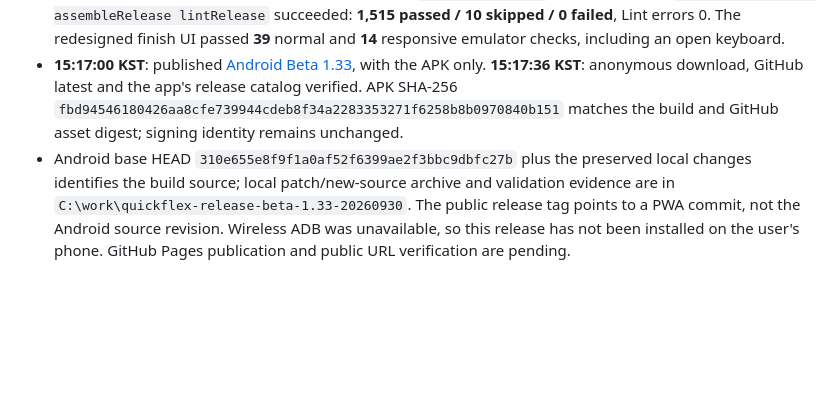
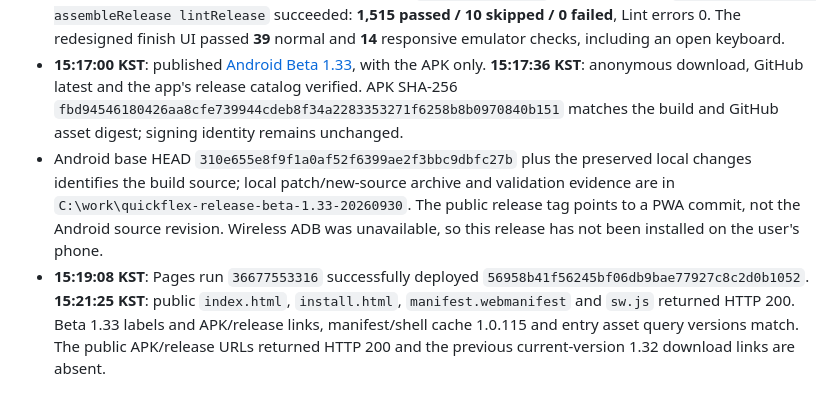
Before and after one commit to jamaica8612/quickflex-sales, a Markdown page: docs/WORKLOG.md, the part around the change. Drawn GitHub-style; blank space fills up the shorter version.

Commit message:
docs: record Beta 1.33 public deployment verification

```diff
--- a/docs/WORKLOG.md
+++ b/docs/WORKLOG.md
@@ -1668,4 +1668,5 @@ Browser checks:
 - Use `scripts/release.mjs --pwa 1.0.115 --android 1.33` to align the PWA footer, installation guide, APK and release links, manifest, shell cache, entry URLs and release assertions. No PWA application logic, database or Edge Function changes are included.
 - Local validation: `scripts/release.mjs --check` passed for all 23 tracked assets; JavaScript syntax checks passed for 69 files; full Node suite passed **648/648**; `git diff --check` passed. Android `testDebugUnitTest assembleRelease lintRelease` succeeded: **1,515 passed / 10 skipped / 0 failed**, Lint errors 0. The redesigned finish UI passed **39** normal and **14** responsive emulator checks, including an open keyboard.
 - **15:17:00 KST**: published [Android Beta 1.33](https://github.com/jamaica8612/quickflex-sales/releases/tag/android-beta-1.33), with the APK only. **15:17:36 KST**: anonymous download, GitHub latest and the app's release catalog verified. APK SHA-256 `fbd94546180426aa8cfe739944cdeb8f34a2283353271f6258b8b0970840b151` matches the build and GitHub asset digest; signing identity remains unchanged.
-- Android base HEAD `310e655e8f9f1a0af52f6399ae2f3bbc9dbfc27b` plus the preserved local changes identifies the build source; local patch/new-source archive and validation evidence are in `C:\work\quickflex-release-beta-1.33-20260930`. The public release tag points to a PWA commit, not the Android source revision. Wireless ADB was unavailable, so this release has not been installed on the user's phone. GitHub Pages publication and public URL verification are pending.
+- Android base HEAD `310e655e8f9f1a0af52f6399ae2f3bbc9dbfc27b` plus the preserved local changes identifies the build source; local patch/new-source archive and validation evidence are in `C:\work\quickflex-release-beta-1.33-20260930`. The public release tag points to a PWA commit, not the Android source revision. Wireless ADB was unavailable, so this release has not been installed on the user's phone.
+- **15:19:08 KST**: Pages run `36677553316` successfully deployed `56958b41f56245bf06db9bae77927c8c2d0b1052`. **15:21:25 KST**: public `index.html`, `install.html`, `manifest.webmanifest` and `sw.js` returned HTTP 200. Beta 1.33 labels and APK/release links, manifest/shell cache 1.0.115 and entry asset query versions match. The public APK/release URLs returned HTTP 200 and the previous current-version 1.32 download links are absent.
```
